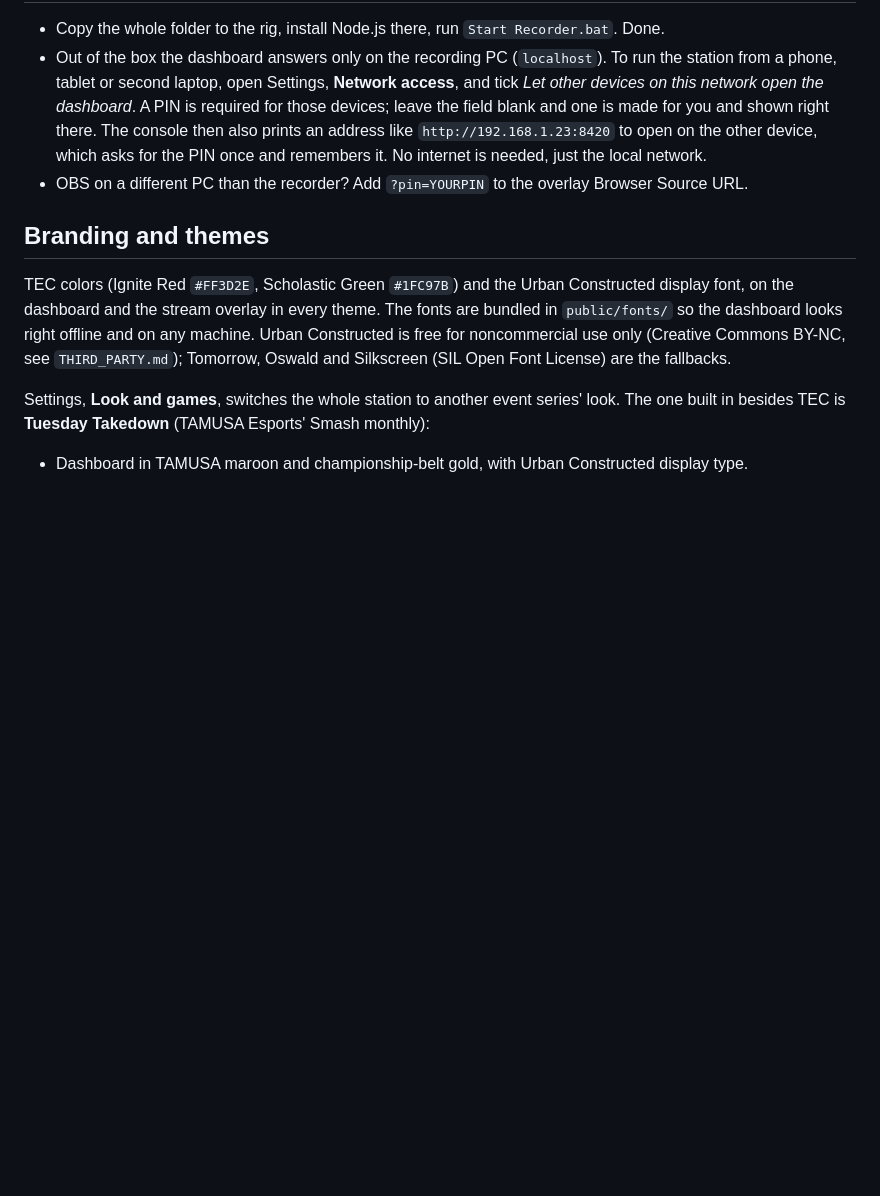
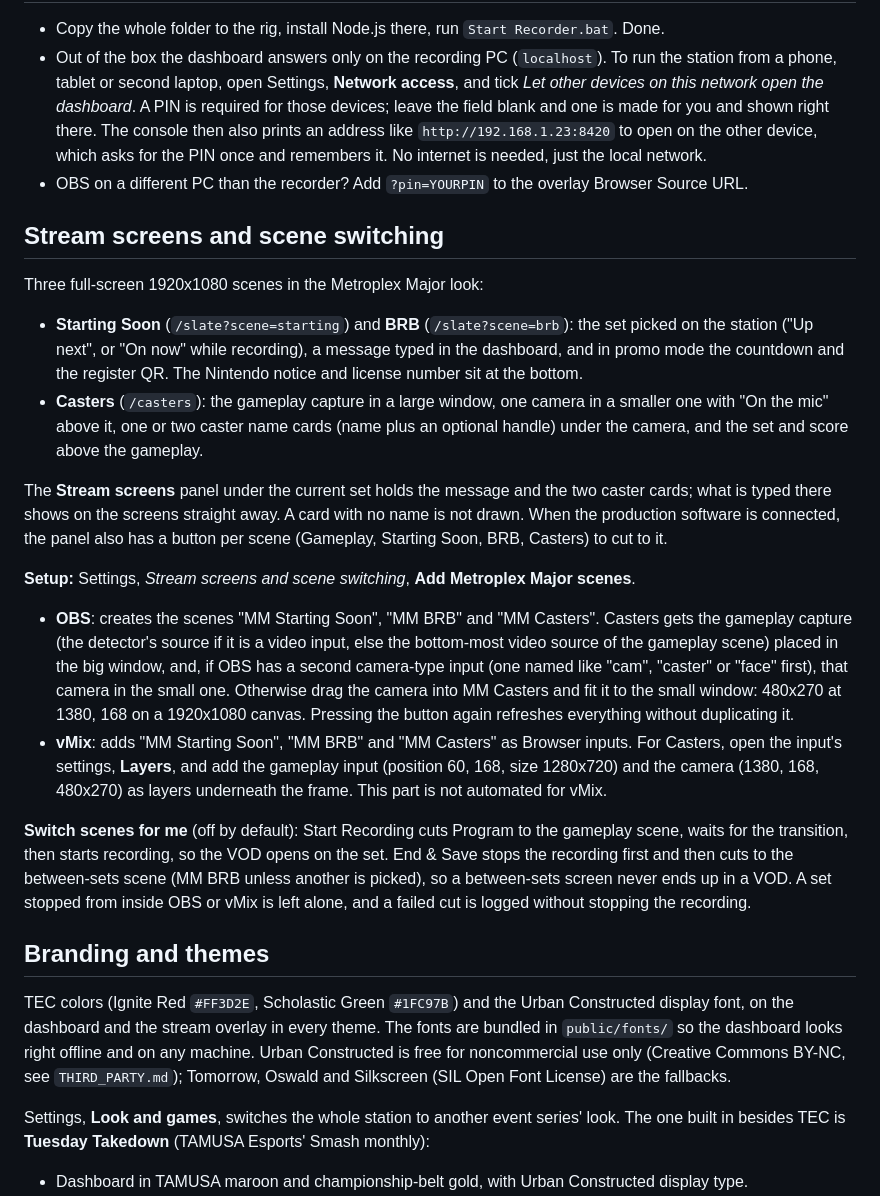
Before and after one commit to Jaggers-Git/tec-match-recorder, a Markdown page: README.md, the part around one of its changes. GitHub-like rendering; blank space fills up the shorter version.

```diff
--- a/README.md
+++ b/README.md
@@ -203,6 +227,37 @@ Storage: `data/templates/` holds the learned name masks (plus a crop of each so
   asks for the PIN once and remembers it. No internet is needed, just the local network.
 - OBS on a different PC than the recorder? Add `?pin=YOURPIN` to the overlay Browser Source URL.
 
+## Stream screens and scene switching
+
+Three full-screen 1920x1080 scenes in the Metroplex Major look:
+
+- **Starting Soon** (`/slate?scene=starting`) and **BRB** (`/slate?scene=brb`): the set picked on the station ("Up
+  next", or "On now" while recording), a message typed in the dashboard, and in promo mode the countdown and the
+  register QR. The Nintendo notice and license number sit at the bottom.
+- **Casters** (`/casters`): the gameplay capture in a large window, one camera in a smaller one with "On the mic"
+  above it, one or two caster name cards (name plus an optional handle) under the camera, and the set and score
+  above the gameplay.
+
+The **Stream screens** panel under the current set holds the message and the two caster cards; what is typed there
+shows on the screens straight away. A card with no name is not drawn. When the production software is connected,
+the panel also has a button per scene (Gameplay, Starting Soon, BRB, Casters) to cut to it.
+
+**Setup:** Settings, *Stream screens and scene switching*, **Add Metroplex Major scenes**.
+
+- **OBS**: creates the scenes "MM Starting Soon", "MM BRB" and "MM Casters". Casters gets the gameplay capture (the
+  detector's source if it is a video input, else the bottom-most video source of the gameplay scene) placed in the
+  big window, and, if OBS has a second camera-type input (one named like "cam", "caster" or "face" first), that
+  camera in the small one. Otherwise drag the camera into MM Casters and fit it to the small window: 480x270 at
+  1380, 168 on a 1920x1080 canvas. Pressing the button again refreshes everything without duplicating it.
+- **vMix**: adds "MM Starting Soon", "MM BRB" and "MM Casters" as Browser inputs. For Casters, open the input's
+  settings, **Layers**, and add the gameplay input (position 60, 168, size 1280x720) and the camera (1380, 168,
+  480x270) as layers underneath the frame. This part is not automated for vMix.
+
+**Switch scenes for me** (off by default): Start Recording cuts Program to the gameplay scene, waits for the
+transition, then starts recording, so the VOD opens on the set. End & Save stops the recording first and then cuts
+to the between-sets scene (MM BRB unless another is picked), so a between-sets screen never ends up in a VOD. A set
+stopped from inside OBS or vMix is left alone, and a failed cut is logged without stopping the recording.
+
 ## Branding and themes
 
 TEC colors (Ignite Red `#FF3D2E`, Scholastic Green `#1FC97B`) and the Urban Constructed display font, on the
```
Also changed, not shown: other parts of README.md (+26 -1 lines), docs/screenshots/brb.png (added), docs/screenshots/casters.png (added), docs/screenshots/dashboard_screens.png (added), docs/screenshots/overlay.png (added), docs/screenshots/starting_soon.png (added), 8 other files.
